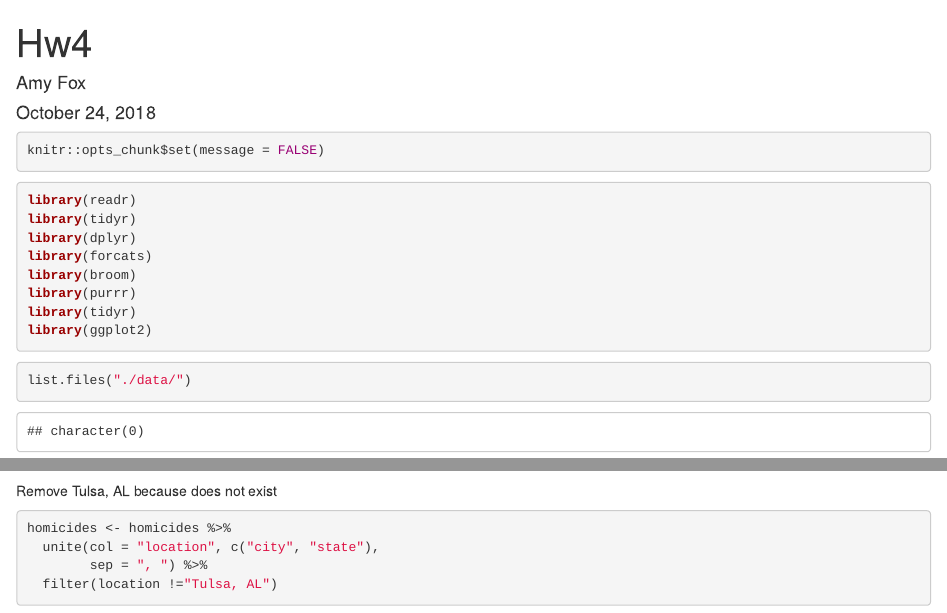
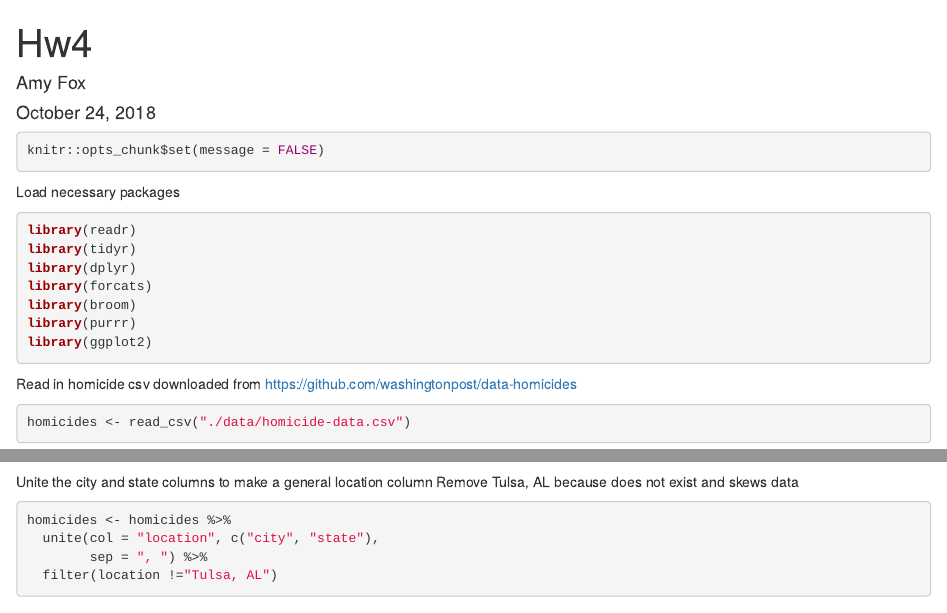
Before and after one commit to aef1004/R_Hw_4, an R Markdown document (Hw4.Rmd): the page in a window 1100 px wide, from its top, and a second part further down, joined at a grey line. Rendered offline with R 4.5, knitr and Pandoc, with nearby package versions; drawn as R Markdown's standard HTML page in place of the format the file asks for; some code elsewhere in the file could not run offline.

Commit message:
Clean up comments for reading in data

````diff
--- a/Hw4.Rmd
+++ b/Hw4.Rmd
@@ -9,6 +9,7 @@ output: word_document
 knitr::opts_chunk$set(message = FALSE)
 ```
 
+Load necessary packages
 ```{r}
 library(readr)
 library(tidyr)
@@ -16,16 +17,11 @@ library(dplyr)
 library(forcats)
 library(broom)
 library(purrr)
-library(tidyr)
 library(ggplot2)
 
 ```
 
-
-```{r}
-list.files("./data/")
-
-```
+Read in homicide csv downloaded from https://github.com/washingtonpost/data-homicides
 
 ```{r}
 homicides <- read_csv("./data/homicide-data.csv")
@@ -35,7 +32,8 @@ homicides <- read_csv("./data/homicide-data.csv")
 head(homicides)
 ```
 
-Remove Tulsa, AL because does not exist
+Unite the city and state columns to make a general location column
+Remove Tulsa, AL because does not exist and skews data
 ```{r}
 
 homicides <- homicides %>%
````
Also changed, not shown: Hw4.Rmd (7 more changed lines).
